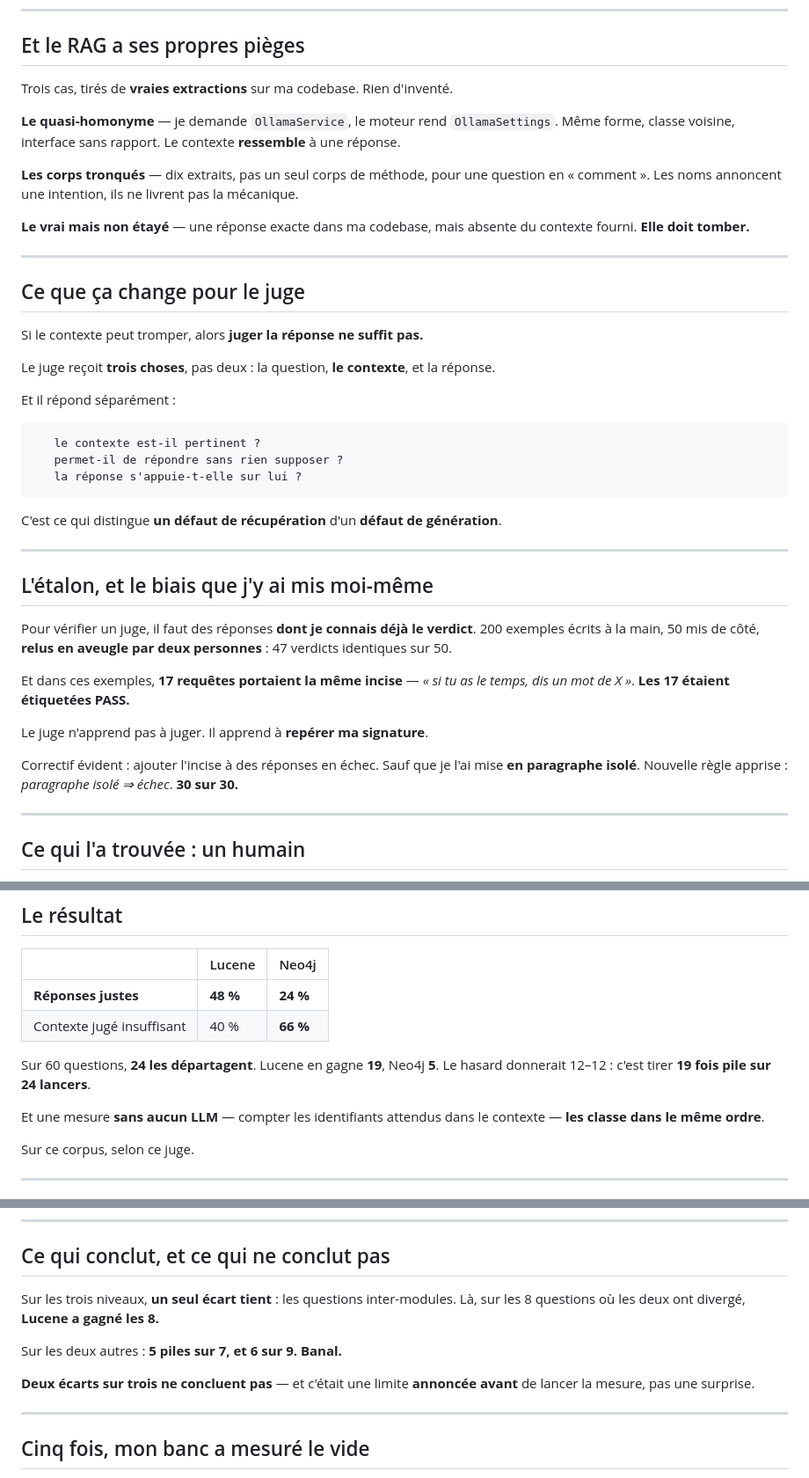
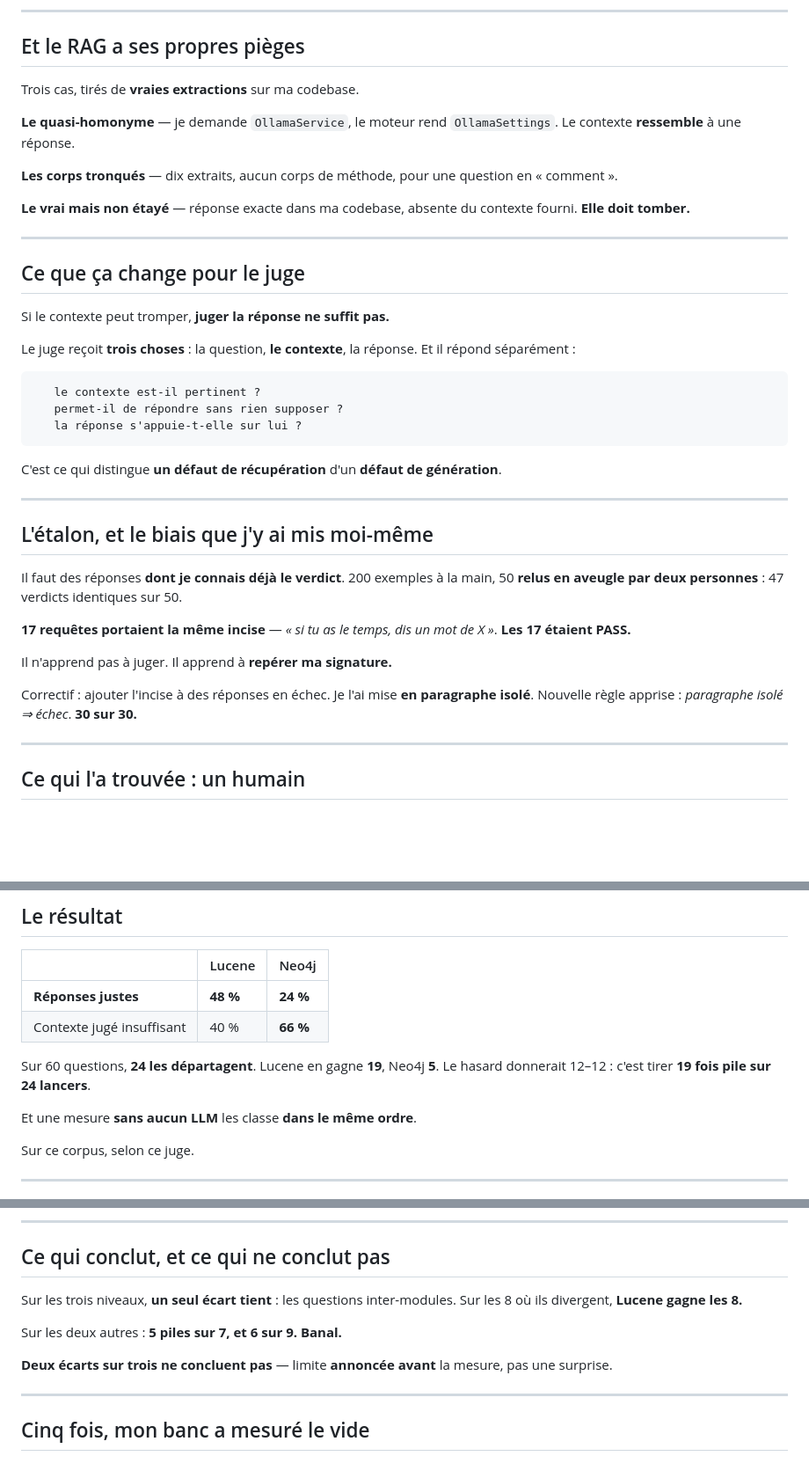
Before and after one commit to baretto-labs/llm-as-a-judge, a Markdown page: demo/CONFERENCE-V2.md, 3 parts joined by grey strips. Shown at 88% size. GitHub-like rendering; blank space fills up the shorter version.

````diff
--- a/demo/CONFERENCE-V2.md
+++ b/demo/CONFERENCE-V2.md
@@ -722,18 +730,16 @@ supprimer : c'est elle qui rend les trois autres crédibles.
 
 ## Et le RAG a ses propres pièges
 
-Trois cas, tirés de **vraies extractions** sur ma codebase. Rien d'inventé.
+Trois cas, tirés de **vraies extractions** sur ma codebase.
 
 **Le quasi-homonyme** — je demande `OllamaService`, le moteur rend
-`OllamaSettings`. Même forme, classe voisine, interface sans rapport.
-Le contexte **ressemble** à une réponse.
+`OllamaSettings`. Le contexte **ressemble** à une réponse.
 
-**Les corps tronqués** — dix extraits, pas un seul corps de méthode, pour une
-question en « comment ». Les noms annoncent une intention, ils ne livrent pas la
-mécanique.
+**Les corps tronqués** — dix extraits, aucun corps de méthode,
+pour une question en « comment ».
 
-**Le vrai mais non étayé** — une réponse exacte dans ma codebase, mais absente du
-contexte fourni. **Elle doit tomber.**
+**Le vrai mais non étayé** — réponse exacte dans ma codebase,
+absente du contexte fourni. **Elle doit tomber.**
 
 <!--
 [À REFORMULER AVEC TES MOTS]
@@ -770,11 +776,9 @@ ne retient qu'un des trois, c'est celui-là.
 
 ## Ce que ça change pour le juge
 
-Si le contexte peut tromper, alors **juger la réponse ne suffit pas.**
+Si le contexte peut tromper, **juger la réponse ne suffit pas.**
 
-Le juge reçoit **trois choses**, pas deux : la question, **le contexte**, et la
-réponse.
-
+Le juge reçoit **trois choses** : la question, **le contexte**, la réponse.
 Et il répond séparément :
 
 ```
@@ -817,18 +821,18 @@ de bruit. Sans cette décomposition : 25 points d'écart sans explication.
 
 ## L'étalon, et le biais que j'y ai mis moi-même
 
-Pour vérifier un juge, il faut des réponses **dont je connais déjà le verdict**.
-200 exemples écrits à la main, 50 mis de côté, **relus en aveugle par deux
-personnes** : 47 verdicts identiques sur 50.
+Il faut des réponses **dont je connais déjà le verdict**.
+200 exemples à la main, 50 **relus en aveugle par deux personnes** :
+47 verdicts identiques sur 50.
 
-Et dans ces exemples, **17 requêtes portaient la même incise** —
-*« si tu as le temps, dis un mot de X »*. **Les 17 étaient étiquetées PASS.**
+**17 requêtes portaient la même incise** —
+*« si tu as le temps, dis un mot de X »*. **Les 17 étaient PASS.**
 
-Le juge n'apprend pas à juger. Il apprend à **repérer ma signature**.
+Il n'apprend pas à juger. Il apprend à **repérer ma signature.**
 
-Correctif évident : ajouter l'incise à des réponses en échec. Sauf que je l'ai
-mise **en paragraphe isolé**. Nouvelle règle apprise : *paragraphe isolé ⇒
-échec*. **30 sur 30.**
+Correctif : ajouter l'incise à des réponses en échec.
+Je l'ai mise **en paragraphe isolé**. Nouvelle règle apprise :
+*paragraphe isolé ⇒ échec*. **30 sur 30.**
 
 <!--
 [À REFORMULER AVEC TES MOTS]
@@ -1105,8 +1109,7 @@ bouger le même bras de cinquante-six à quarante-trois pour cent.
 Sur 60 questions, **24 les départagent**. Lucene en gagne **19**, Neo4j **5**.
 Le hasard donnerait 12–12 : c'est tirer **19 fois pile sur 24 lancers**.
 
-Et une mesure **sans aucun LLM** — compter les identifiants attendus dans le
-contexte — **les classe dans le même ordre**.
+Et une mesure **sans aucun LLM** les classe **dans le même ordre**.
 
 <span class="ref">Sur ce corpus, selon ce juge.</span>
 
@@ -1189,12 +1192,12 @@ invariant est la seule chose qui autorise à attribuer l'écart.
 ## Ce qui conclut, et ce qui ne conclut pas
 
 Sur les trois niveaux, **un seul écart tient** : les questions inter-modules.
-Là, sur les 8 questions où les deux ont divergé, **Lucene a gagné les 8.**
+Sur les 8 où ils divergent, **Lucene gagne les 8.**
 
 Sur les deux autres : **5 piles sur 7, et 6 sur 9. Banal.**
 
-**Deux écarts sur trois ne concluent pas** — et c'était une limite
-**annoncée avant** de lancer la mesure, pas une surprise.
+**Deux écarts sur trois ne concluent pas** — limite
+**annoncée avant** la mesure, pas une surprise.
 
 <!--
 [À REFORMULER AVEC TES MOTS]
````
Also changed, not shown: other parts of demo/CONFERENCE-V2.md (+139 -132 lines), demo/img/judge_dredd_casque.jpeg (added), 1 other file.
